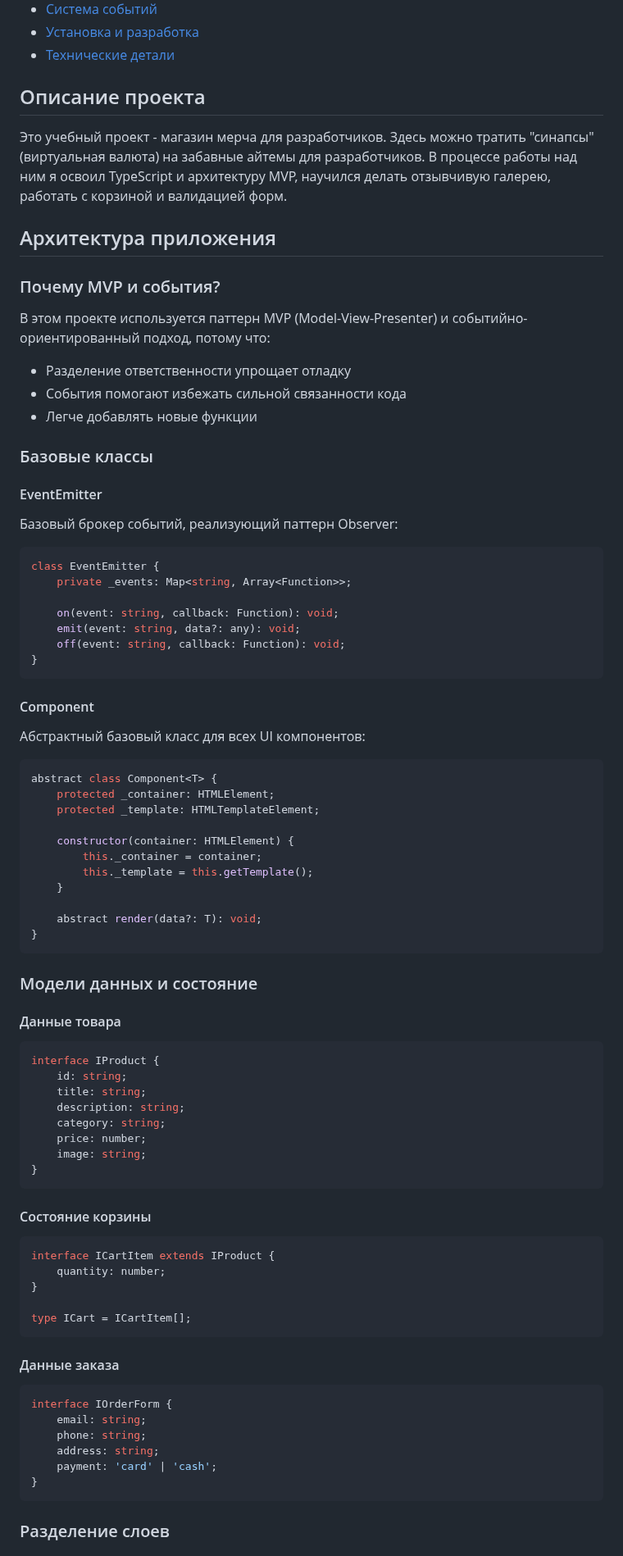
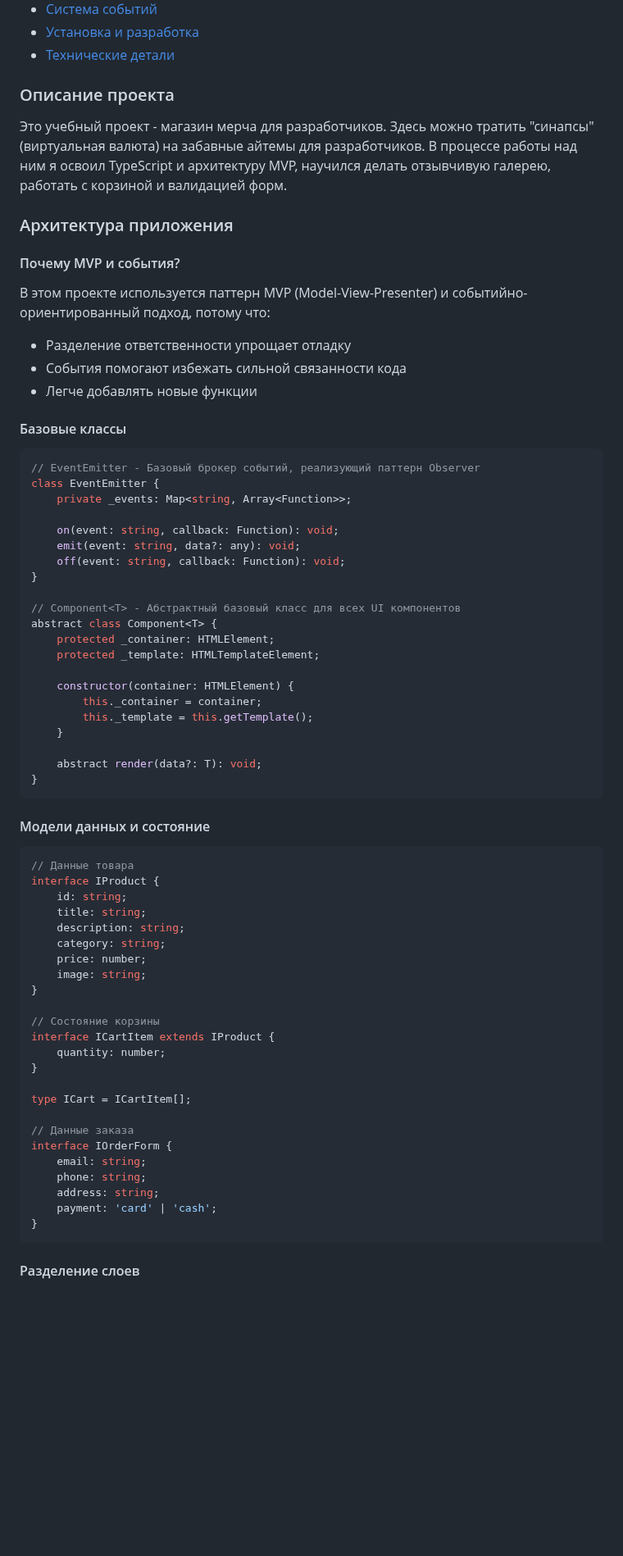
Before and after one commit to Olliekse/web-larek-frontend, a Markdown page: README.md, the part around one of its changes. Shown at 82% size. Drawn GitHub-style; blank space fills up the shorter version.

````diff
--- a/README.md
+++ b/README.md
@@ -21,13 +21,13 @@
 - [Установка и разработка](#установка-и-разработка)
 - [Технические детали](#технические-детали)
 
-## Описание проекта
+### Описание проекта
 
 Это учебный проект - магазин мерча для разработчиков. Здесь можно тратить "синапсы" (виртуальная валюта) на забавные айтемы для разработчиков. В процессе работы над ним я освоил TypeScript и архитектуру MVP, научился делать отзывчивую галерею, работать с корзиной и валидацией форм.
 
-## Архитектура приложения
+### Архитектура приложения
 
-### Почему MVP и события?
+#### Почему MVP и события?
 
 В этом проекте используется паттерн MVP (Model-View-Presenter) и событийно-ориентированный подход, потому что:
 
@@ -35,13 +35,10 @@
 - События помогают избежать сильной связанности кода
 - Легче добавлять новые функции
 
-### Базовые классы
-
-#### EventEmitter
-
-Базовый брокер событий, реализующий паттерн Observer:
+#### Базовые классы
 
 ```typescript
+// EventEmitter - Базовый брокер событий, реализующий паттерн Observer
 class EventEmitter {
 	private _events: Map<string, Array<Function>>;
 
@@ -49,13 +46,8 @@ class EventEmitter {
 	emit(event: string, data?: any): void;
 	off(event: string, callback: Function): void;
 }
-```
 
-#### Component<T>
-
-Абстрактный базовый класс для всех UI компонентов:
-
-```typescript
+// Component<T> - Абстрактный базовый класс для всех UI компонентов
 abstract class Component<T> {
 	protected _container: HTMLElement;
 	protected _template: HTMLTemplateElement;
@@ -69,11 +61,10 @@ abstract class Component<T> {
 }
 ```
 
-### Модели данных и состояние
-
-#### Данные товара
+#### Модели данных и состояние
 
 ```typescript
+// Данные товара
 interface IProduct {
 	id: string;
 	title: string;
@@ -82,21 +73,15 @@ interface IProduct {
 	price: number;
 	image: string;
 }
-```
 
-#### Состояние корзины
-
-```typescript
+// Состояние корзины
 interface ICartItem extends IProduct {
 	quantity: number;
 }
 
 type ICart = ICartItem[];
-```
 
-#### Данные заказа
-
-```typescript
+// Данные заказа
 interface IOrderForm {
 	email: string;
 	phone: string;
@@ -105,5 +90,5 @@ interface IOrderForm {
 }
 ```
 
-### Разделение слоев
+#### Разделение слоев
 
````
Also changed, not shown: other parts of README.md (+63 -76 lines).
